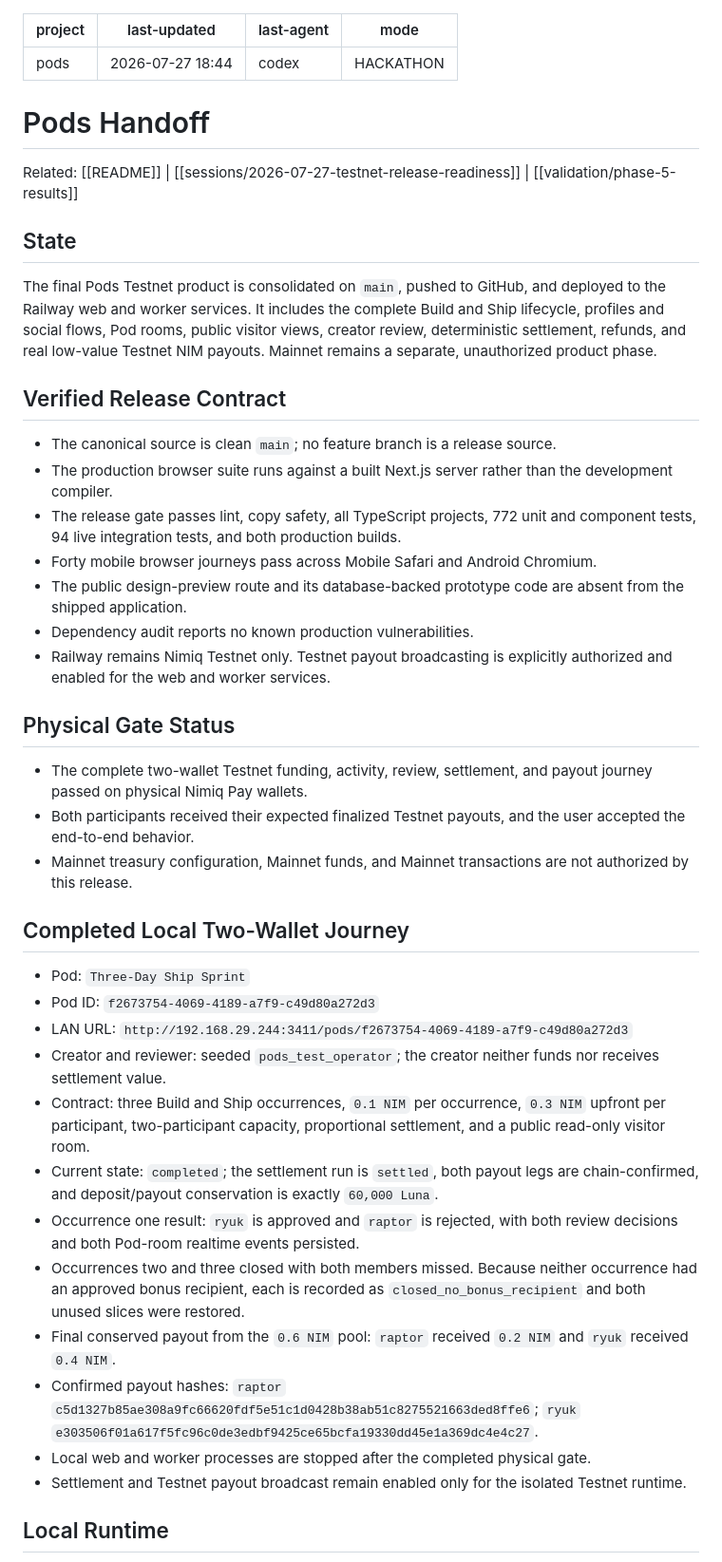
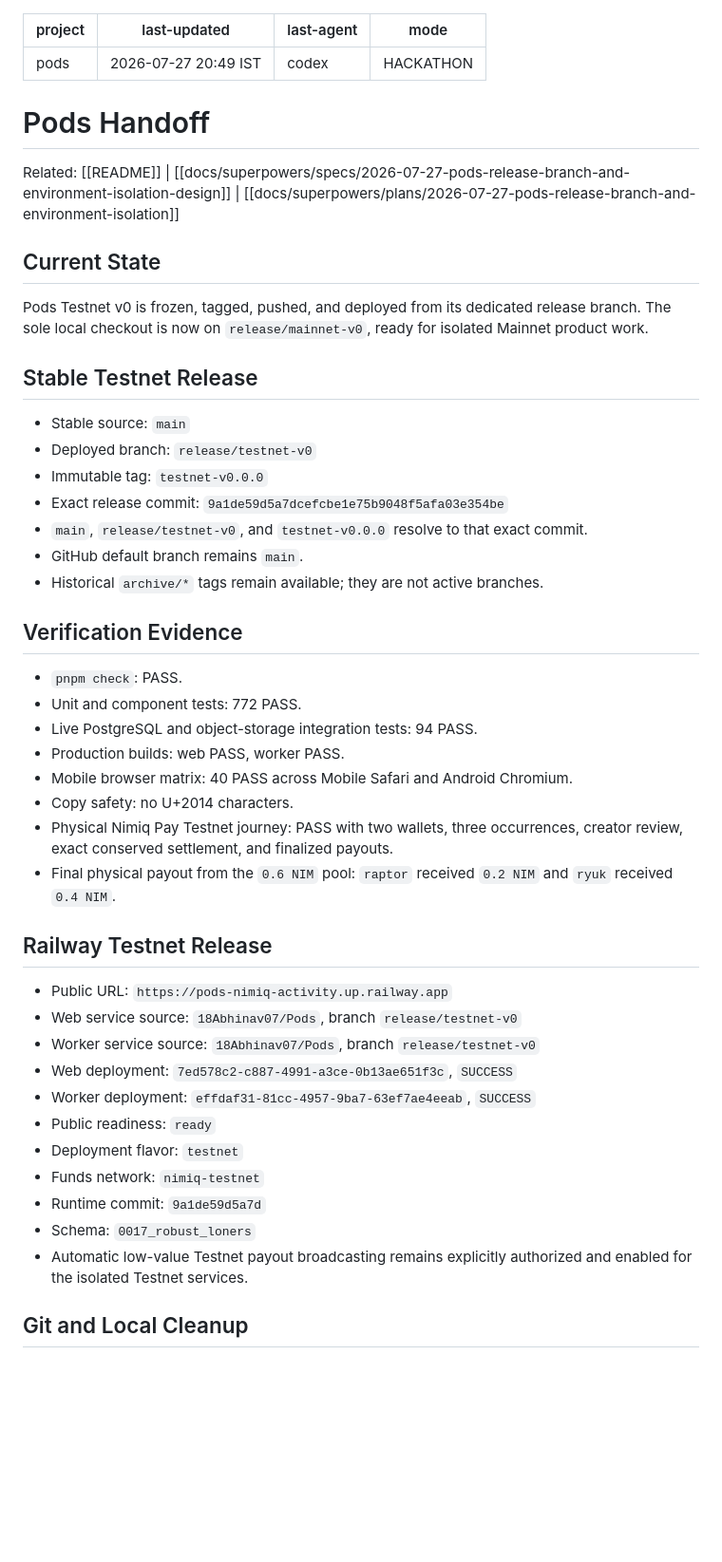
Before and after one commit to 18Abhinav07/Pods, a Markdown page: HANDOFF.md, the part around one of its changes. Shown at 95% size. GitHub-like rendering; blank space fills up the shorter version.

Commit message:
docs: hand off the Mainnet v0 release line

```diff
--- a/HANDOFF.md
+++ b/HANDOFF.md
@@ -1,6 +1,6 @@
 ---
 project: pods
-last-updated: 2026-07-27 18:44
+last-updated: 2026-07-27 20:49 IST
 last-agent: codex
 mode: HACKATHON
 ---
@@ -8,68 +8,55 @@ mode: HACKATHON
 # Pods Handoff
 
 Related: [[README]] |
-[[sessions/2026-07-27-testnet-release-readiness]] |
-[[validation/phase-5-results]]
+[[docs/superpowers/specs/2026-07-27-pods-release-branch-and-environment-isolation-design]] |
+[[docs/superpowers/plans/2026-07-27-pods-release-branch-and-environment-isolation]]
 
-## State
+## Current State
 
-The final Pods Testnet product is consolidated on `main`, pushed to GitHub,
-and deployed to the Railway web and worker services. It includes the complete
-Build and Ship lifecycle, profiles and social flows, Pod rooms, public visitor
-views, creator review, deterministic settlement, refunds, and real low-value
-Testnet NIM payouts. Mainnet remains a separate, unauthorized product phase.
+Pods Testnet v0 is frozen, tagged, pushed, and deployed from its dedicated
+release branch. The sole local checkout is now on `release/mainnet-v0`, ready
+for isolated Mainnet product work.
 
-## Verified Release Contract
+## Stable Testnet Release
 
-- The canonical source is clean `main`; no feature branch is a release source.
-- The production browser suite runs against a built Next.js server rather than
-  the development compiler.
-- The release gate passes lint, copy safety, all TypeScript projects, 772 unit
-  and component tests, 94 live integration tests, and both production builds.
-- Forty mobile browser journeys pass across Mobile Safari and Android Chromium.
-- The public design-preview route and its database-backed prototype code are
-  absent from the shipped application.
-- Dependency audit reports no known production vulnerabilities.
-- Railway remains Nimiq Testnet only. Testnet payout broadcasting is explicitly
-  authorized and enabled for the web and worker services.
+- Stable source: `main`
+- Deployed branch: `release/testnet-v0`
+- Immutable tag: `testnet-v0.0.0`
+- Exact release commit:
+  `9a1de59d5a7dcefcbe1e75b9048f5afa03e354be`
+- `main`, `release/testnet-v0`, and `testnet-v0.0.0` resolve to that exact
+  commit.
+- GitHub default branch remains `main`.
+- Historical `archive/*` tags remain available; they are not active branches.
 
-## Physical Gate Status
+## Verification Evidence
 
-- The complete two-wallet Testnet funding, activity, review, settlement, and
-  payout journey passed on physical Nimiq Pay wallets.
-- Both participants received their expected finalized Testnet payouts, and the
-  user accepted the end-to-end behavior.
-- Mainnet treasury configuration, Mainnet funds, and Mainnet transactions are
-  not authorized by this release.
+- `pnpm check`: PASS.
+- Unit and component tests: 772 PASS.
+- Live PostgreSQL and object-storage integration tests: 94 PASS.
+- Production builds: web PASS, worker PASS.
+- Mobile browser matrix: 40 PASS across Mobile Safari and Android Chromium.
+- Copy safety: no U+2014 characters.
+- Physical Nimiq Pay Testnet journey: PASS with two wallets, three
+  occurrences, creator review, exact conserved settlement, and finalized
+  payouts.
+- Final physical payout from the `0.6 NIM` pool: `raptor` received `0.2 NIM`
+  and `ryuk` received `0.4 NIM`.
 
-## Completed Local Two-Wallet Journey
+## Railway Testnet Release
 
-- Pod: `Three-Day Ship Sprint`
-- Pod ID: `f2673754-4069-4189-a7f9-c49d80a272d3`
-- LAN URL:
-  `http://192.168.29.244:3411/pods/f2673754-4069-4189-a7f9-c49d80a272d3`
-- Creator and reviewer: seeded `pods_test_operator`; the creator neither funds
-  nor receives settlement value.
-- Contract: three Build and Ship occurrences, `0.1 NIM` per occurrence,
-  `0.3 NIM` upfront per participant, two-participant capacity, proportional
-  settlement, and a public read-only visitor room.
-- Current state: `completed`; the settlement run is `settled`, both payout
-  legs are chain-confirmed, and deposit/payout conservation is exactly
-  `60,000 Luna`.
-- Occurrence one result: `ryuk` is approved and `raptor` is rejected, with
-  both review decisions and both Pod-room realtime events persisted.
-- Occurrences two and three closed with both members missed. Because neither
-  occurrence had an approved bonus recipient, each is recorded as
-  `closed_no_bonus_recipient` and both unused slices were restored.
-- Final conserved payout from the `0.6 NIM` pool: `raptor` received `0.2 NIM`
-  and `ryuk` received `0.4 NIM`.
-- Confirmed payout hashes: `raptor`
-  `c5d1327b85ae308a9fc66620fdf5e51c1d0428b38ab51c8275521663ded8ffe6`;
-  `ryuk`
-  `e303506f01a617f5fc96c0de3edbf9425ce65bcfa19330dd45e1a369dc4e4c27`.
-- Local web and worker processes are stopped after the completed physical gate.
-- Settlement and Testnet payout broadcast remain enabled only for the isolated
-  Testnet runtime.
+- Public URL: `https://pods-nimiq-activity.up.railway.app`
+- Web service source: `18Abhinav07/Pods`, branch `release/testnet-v0`
+- Worker service source: `18Abhinav07/Pods`, branch `release/testnet-v0`
+- Web deployment: `7ed578c2-c887-4991-a3ce-0b13ae651f3c`, `SUCCESS`
+- Worker deployment: `effdaf31-81cc-4957-9ba7-63ef7ae4eeab`, `SUCCESS`
+- Public readiness: `ready`
+- Deployment flavor: `testnet`
+- Funds network: `nimiq-testnet`
+- Runtime commit: `9a1de59d5a7d`
+- Schema: `0017_robust_loners`
+- Automatic low-value Testnet payout broadcasting remains explicitly
+  authorized and enabled for the isolated Testnet services.
 
-## Local Runtime
+## Git and Local Cleanup
 
```
Also changed, not shown: other parts of HANDOFF.md (+29 -8 lines).
